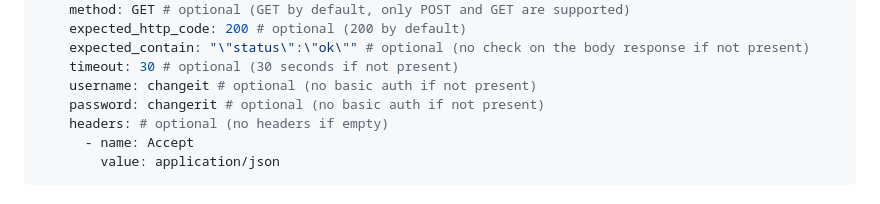
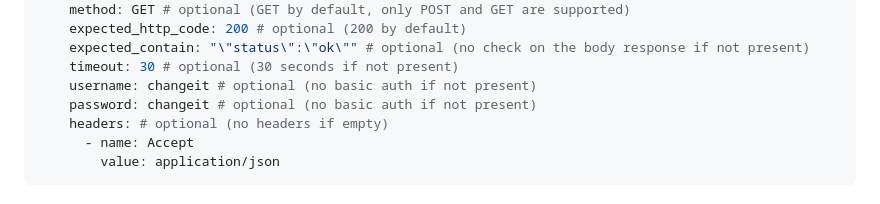
Before and after one commit to comworkio/imalive, a Markdown page: README.md, the part around the change. Drawn GitHub-style.

Commit message:
Fix: typo

```diff
--- a/README.md
+++ b/README.md
@@ -252,7 +252,7 @@ monitors:
     expected_contain: "\"status\":\"ok\"" # optional (no check on the body response if not present)
     timeout: 30 # optional (30 seconds if not present)
     username: changeit # optional (no basic auth if not present)
-    password: changerit # optional (no basic auth if not present)
+    password: changeit # optional (no basic auth if not present)
     headers: # optional (no headers if empty)
       - name: Accept
         value: application/json
```
